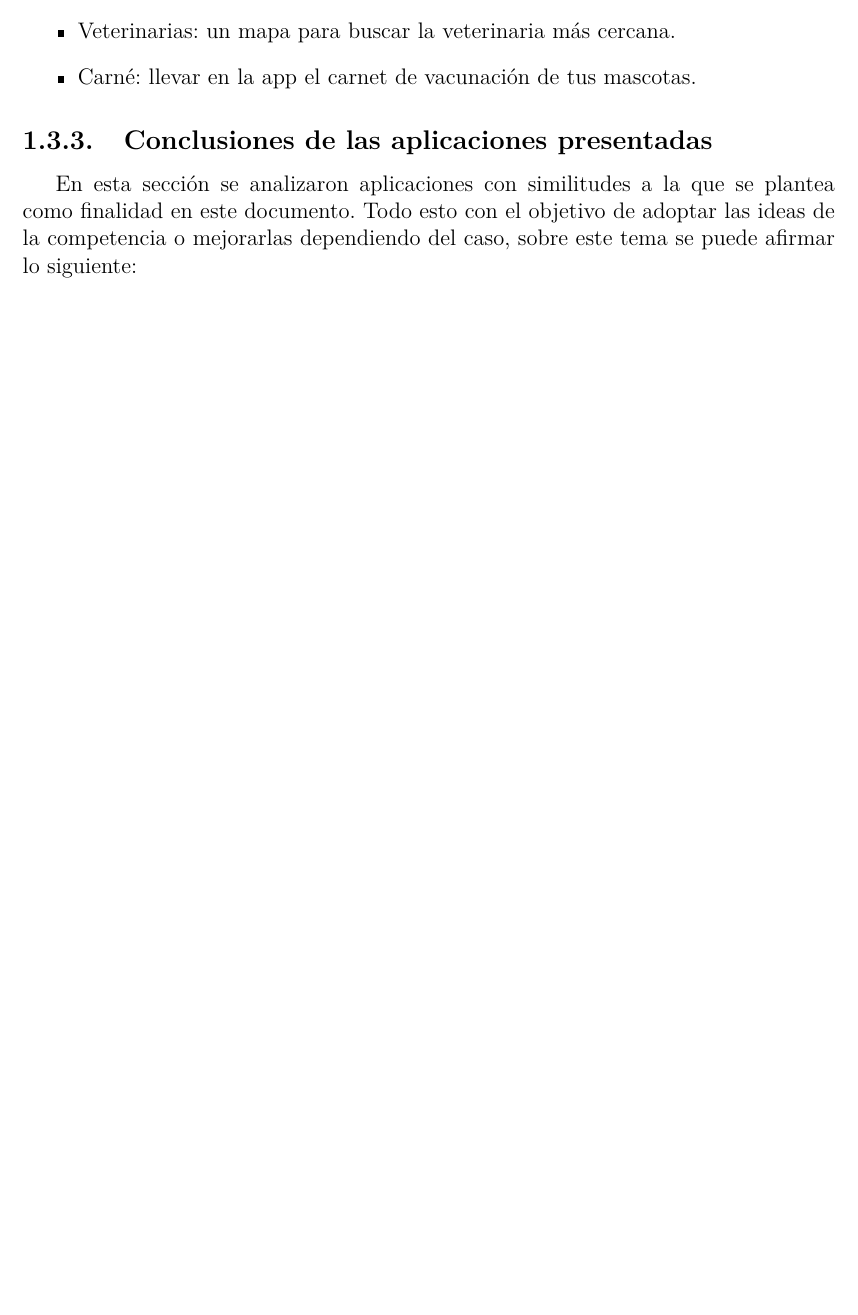
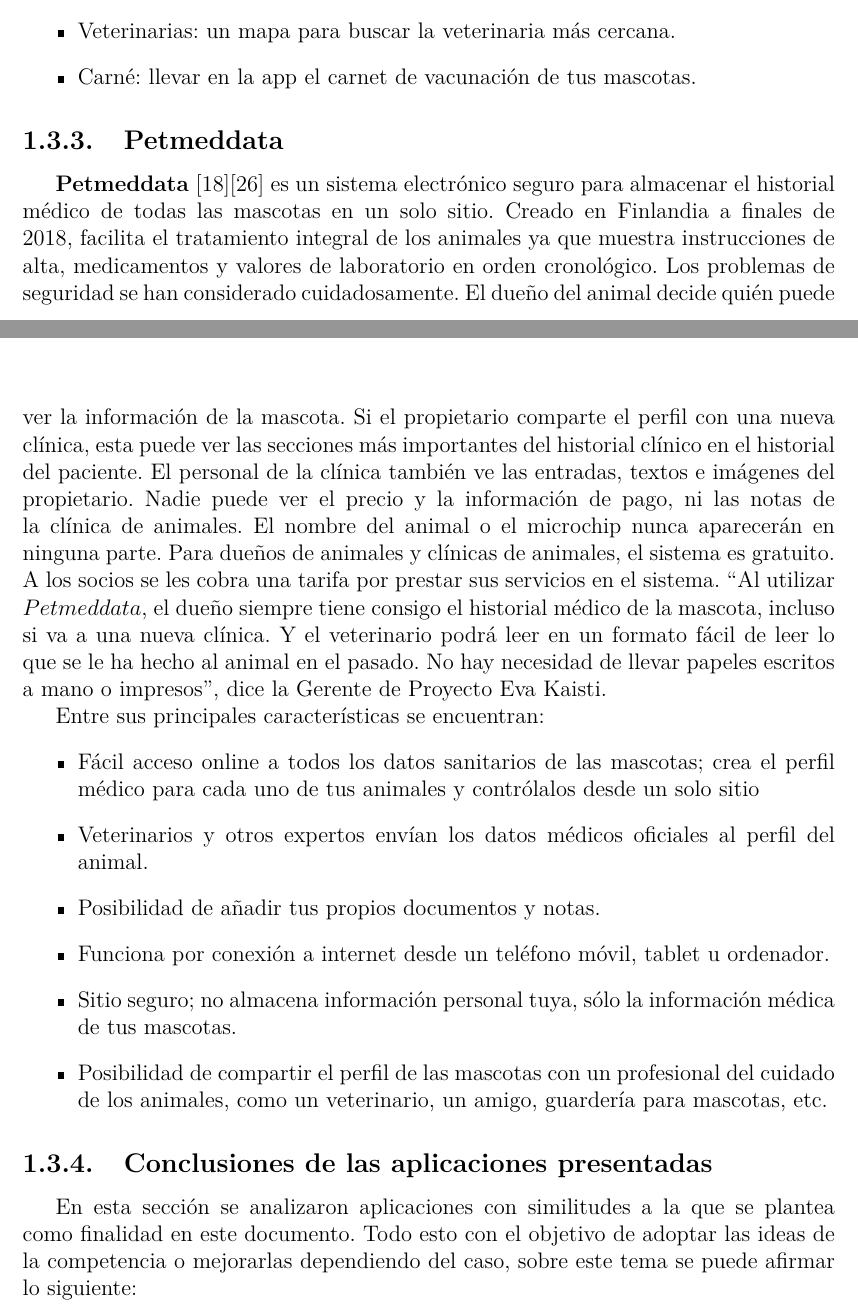
Before and after one commit to VictorLantigua/HCVETapp, a LaTeX thesis (document/Thesis.tex, which reads document/MainMatter/Background.tex): part of page 24 of 60 before the commit and two parts of pages 24 and 25 of 61 after it, the two joined at a grey line, cut so that both start at the same text, the shorter picture padded with empty space. Compiled offline with pdfLaTeX.

Commit message:
petmeddata

```diff
--- a/document/MainMatter/Background.tex
+++ b/document/MainMatter/Background.tex
@@ -207,6 +207,27 @@
 \item	Carné: llevar en la app el carnet de vacunación de tus mascotas.
 \end{itemize}
 
+
+\subsection{Petmeddata}\label{chapter:introduction}
+
+
+\textbf{Petmeddata} \brackcite{petMed}\brackcite{petMed2} es un sistema electrónico seguro para almacenar el historial médico de todas las mascotas en un solo sitio. Creado en Finlandia a finales de 2018, facilita el tratamiento integral de los animales ya que muestra instrucciones de alta, medicamentos y valores de laboratorio en orden cronológico. Los problemas de seguridad se han considerado cuidadosamente. El dueño del animal decide quién puede ver la información de la mascota. Si el propietario comparte el perfil con una nueva clínica, esta puede ver las secciones más importantes del historial clínico en el historial del paciente. El personal de la clínica también ve las entradas, textos e imágenes del propietario. Nadie puede ver el precio y la información de pago, ni las notas de la clínica de animales. El nombre del animal o el microchip nunca aparecerán en ninguna parte. Para dueños de animales y clínicas de animales, el sistema es gratuito. A los socios se les cobra una tarifa por prestar sus servicios en el sistema.
+“Al utilizar $Petmeddata$, el dueño siempre tiene consigo el historial médico de la mascota, incluso si va a una nueva clínica. Y el veterinario podrá leer en un formato fácil de leer lo que se le ha hecho al animal en el pasado. No hay necesidad de llevar papeles escritos a mano o impresos”, dice la Gerente de Proyecto Eva Kaisti.
+
+Entre sus principales características se encuentran:
+\begin{itemize}
+
+
+\item	Fácil acceso online a todos los datos sanitarios de las mascotas; crea el perfil médico para cada uno de tus animales y contrólalos desde un solo sitio
+\item	Veterinarios y otros expertos envían los datos médicos oficiales al perfil del animal.
+\item	Posibilidad de añadir tus propios documentos y notas.
+\item	Funciona por conexión a internet desde un teléfono móvil, tablet u ordenador.
+\item	Sitio seguro; no almacena información personal tuya, sólo la información médica de tus mascotas.
+\item	Posibilidad de compartir el perfil de las mascotas con un profesional del cuidado de los animales, como un veterinario, un amigo, guardería para mascotas, etc.
+\end{itemize}
+
+
+
 \subsection{Conclusiones de las aplicaciones presentadas}\label{chapter:introduction}
 
 En esta sección se analizaron aplicaciones con similitudes a la que se plantea como finalidad en este documento. Todo esto con el objetivo de adoptar las ideas de la competencia o mejorarlas dependiendo del caso, sobre este tema se puede afirmar lo siguiente:
```
Also changed, not shown: document/Bibliography.bib (+21 -0 lines).
